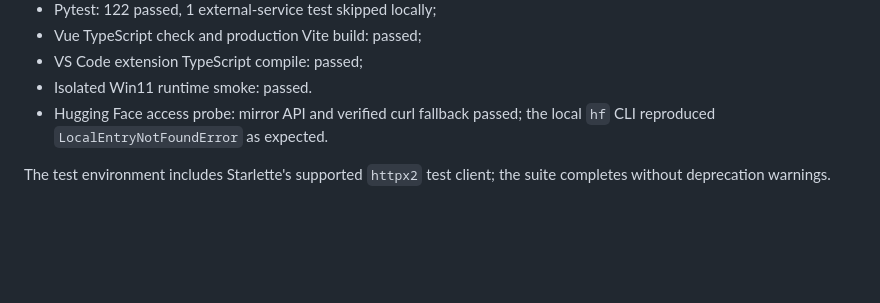
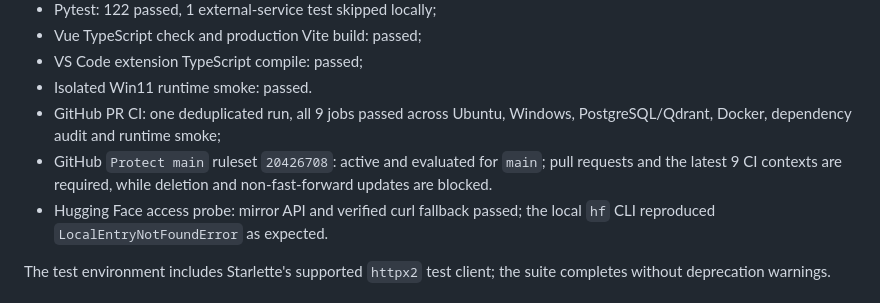
Before and after one commit to mrrabbitss/debug-platform, a Markdown page: VALIDATION.md, the part around the change. GitHub-like rendering; blank space fills up the shorter version.

Commit message:
docs: record active main branch ruleset

```diff
--- a/VALIDATION.md
+++ b/VALIDATION.md
@@ -17,6 +17,11 @@ Last validated: 2026-08-05 on Windows 11.
 - Vue TypeScript check and production Vite build: passed;
 - VS Code extension TypeScript compile: passed;
 - Isolated Win11 runtime smoke: passed.
+- GitHub PR CI: one deduplicated run, all 9 jobs passed across Ubuntu, Windows,
+  PostgreSQL/Qdrant, Docker, dependency audit and runtime smoke;
+- GitHub `Protect main` ruleset `20426708`: active and evaluated for `main`;
+  pull requests and the latest 9 CI contexts are required, while deletion and
+  non-fast-forward updates are blocked.
 - Hugging Face access probe: mirror API and verified curl fallback passed; the
   local `hf` CLI reproduced `LocalEntryNotFoundError` as expected.
 
```
Also changed, not shown: CAPABILITIES.md (+2 -1 lines), HARNESS_ENGINEERING.md (+2 -2 lines).
